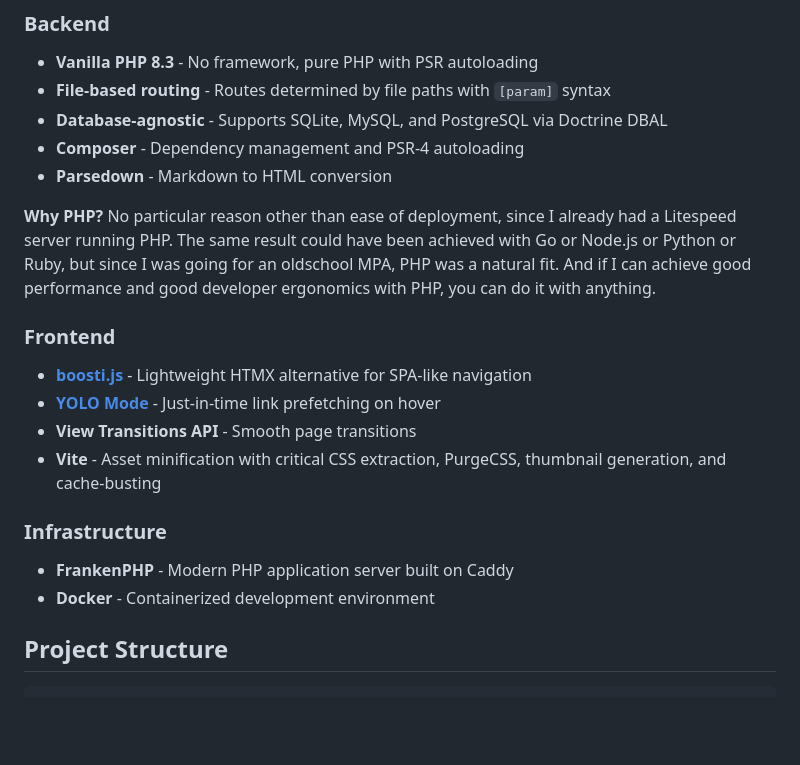
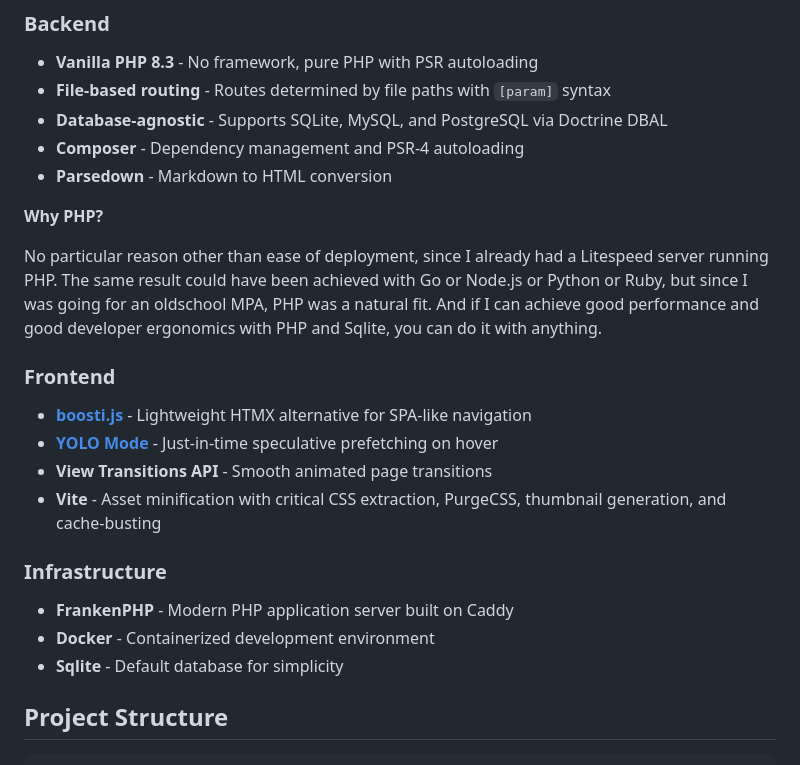
Before and after one commit to JensRoland/realworld-ludicrous, a Markdown page: README.md, the part around the change. Drawn GitHub-style; blank space fills up the shorter version.

Commit message:
docs: updated README

```diff
--- a/README.md
+++ b/README.md
@@ -35,19 +35,21 @@ This project demonstrates a full-stack web application built according to the Re
 - **Parsedown** - Markdown to HTML conversion
 
 **Why PHP?**
-No particular reason other than ease of deployment, since I already had a Litespeed server running PHP. The same result could have been achieved with Go or Node.js or Python or Ruby, but since I was going for an oldschool MPA, PHP was a natural fit. And if I can achieve good performance and good developer ergonomics with PHP, you can do it with anything.
+
+No particular reason other than ease of deployment, since I already had a Litespeed server running PHP. The same result could have been achieved with Go or Node.js or Python or Ruby, but since I was going for an oldschool MPA, PHP was a natural fit. And if I can achieve good performance and good developer ergonomics with PHP and Sqlite, you can do it with anything.
 
 ### Frontend
 
 - **[boosti.js](https://github.com/JensRoland/boosti)** - Lightweight HTMX alternative for SPA-like navigation
-- **[YOLO Mode](https://github.com/JensRoland/boosti?tab=readme-ov-file#yolo-mode-speculative-preloading)** - Just-in-time link prefetching on hover
-- **View Transitions API** - Smooth page transitions
+- **[YOLO Mode](https://github.com/JensRoland/boosti?tab=readme-ov-file#yolo-mode-speculative-preloading)** - Just-in-time speculative prefetching on hover
+- **View Transitions API** - Smooth animated page transitions
 - **Vite** - Asset minification with critical CSS extraction, PurgeCSS, thumbnail generation, and cache-busting
 
 ### Infrastructure
 
 - **FrankenPHP** - Modern PHP application server built on Caddy
 - **Docker** - Containerized development environment
+- **Sqlite** - Default database for simplicity
 
 ## Project Structure
 
```
